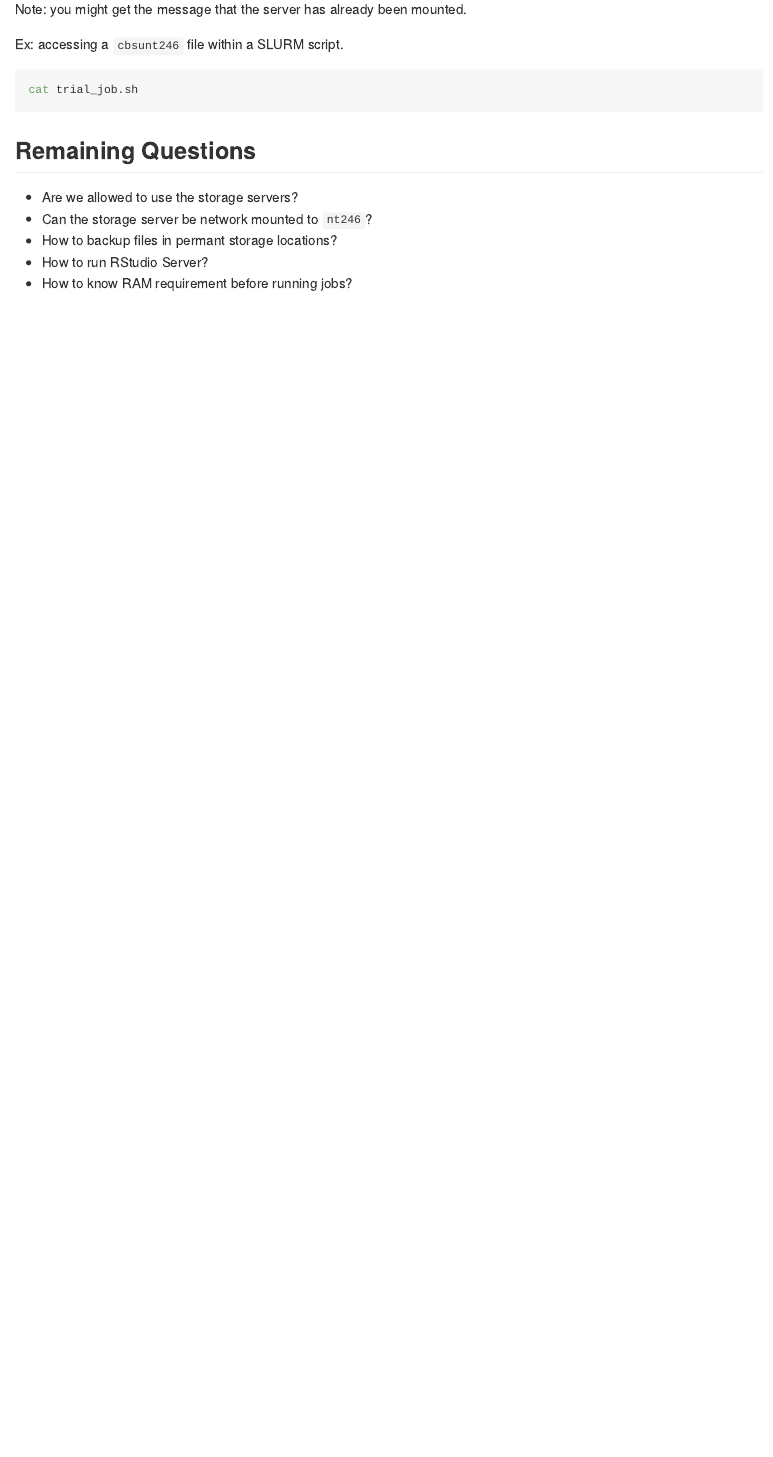
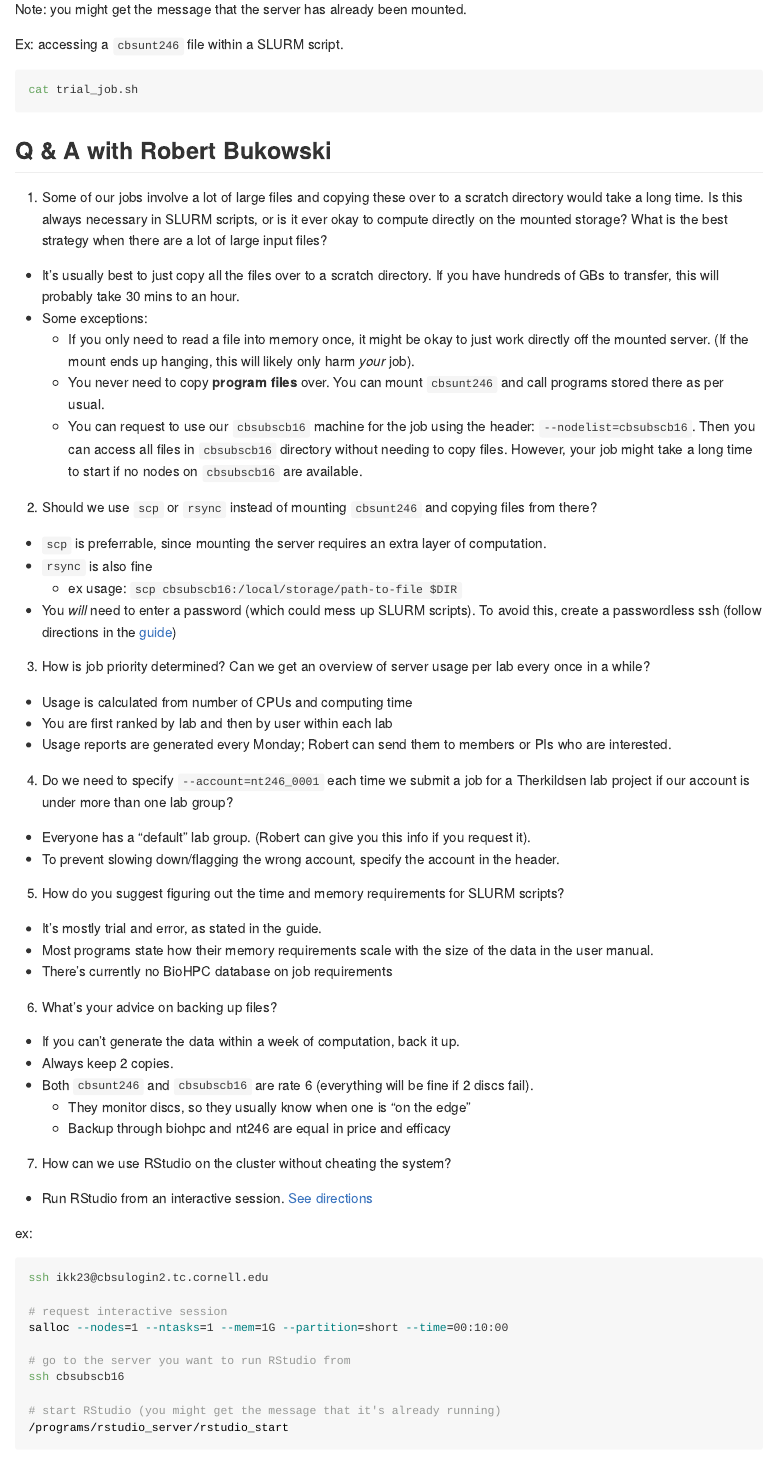
Before and after one commit to therkildsen-lab/user-guide, an R Markdown document (slurm_tutorial/slurm.Rmd): the page in a window 1100 px wide, from 7930 px down. Rendered offline with R 4.5, knitr and Pandoc, with nearby package versions; the code chunks are not run, so their results and figures are left out; long lines of code are wrapped.

Commit message:
added Q+A with Robert Bukowski

````diff
--- a/slurm_tutorial/slurm.Rmd
+++ b/slurm_tutorial/slurm.Rmd
@@ -294,14 +294,62 @@ Ex: accessing a `cbsunt246` file within a SLURM script.
 cat trial_job.sh
 ```
 
+## Q & A with Robert Bukowski
+
+1. Some of our jobs involve a lot of large files and copying these over to a scratch directory would take a long time. Is this always necessary in SLURM scripts, or is it ever okay to compute directly on the mounted storage? What is the best strategy when there are a lot of large input files?
+
+* It's usually best to just copy all the files over to a scratch directory. If you have hundreds of GBs to transfer, this will probably take 30 mins to an hour.
+* Some exceptions:
+  + If you only need to read a file into memory once, it might be okay to just work directly off the mounted server. (If the mount ends up hanging, this will likely only harm *your* job).
+  + You never need to copy **program files** over. You can mount `cbsunt246` and call programs stored there as per usual.
+  + You can request to use our `cbsubscb16` machine for the job using the header: `--nodelist=cbsubscb16`. Then you can access all files in `cbsubscb16` directory without needing to copy files. However, your job might take a long time to start if no nodes on `cbsubscb16` are available.
 
 
+2. Should we use `scp` or `rsync` instead of mounting `cbsunt246` and copying files from there?
 
+* `scp` is preferrable, since mounting the server requires an extra layer of computation.
+* `rsync` is also fine
+  + ex usage: `scp cbsubscb16:/local/storage/path-to-file $DIR`
+* You *will* need to enter a password (which could mess up SLURM scripts). To avoid this, create a passwordless ssh (follow directions in the [guide](https://biohpc.cornell.edu/lab/cbsubscb_SLURM.htm))
 
-## Remaining Questions
+3. How is job priority determined? Can we get an overview of server usage per lab every once in a while?
 
-* Are we allowed to use the storage servers?
-* Can the storage server be network mounted to `nt246`?
-* How to backup files in permant storage locations?
-* How to run RStudio Server?
-* How to know RAM requirement before running jobs?
+* Usage is calculated from number of CPUs and computing time
+* You are first ranked by lab and then by user within each lab
+* Usage reports are generated every Monday; Robert can send them to members or PIs who are interested.
+
+4. Do we need to specify `--account=nt246_0001` each time we submit a job for a Therkildsen lab project if our account is under more than one lab group?
+
+* Everyone has a "default" lab group. (Robert can give you this info if you request it).
+* To prevent slowing down/flagging the wrong account, specify the account in the header.
+
+5. How do you suggest figuring out the time and memory requirements for SLURM scripts?
+
+* It's mostly trial and error, as stated in the guide.
+* Most programs state how their memory requirements scale with the size of the data in the user manual.
+* There's currently no BioHPC database on job requirements
+
+6. What's your advice on backing up files?
+
+* If you can't generate the data within a week of computation, back it up.
+* Always keep 2 copies.
+* Both `cbsunt246` and `cbsubscb16` are rate 6 (everything will be fine if 2 discs fail).
+  + They monitor discs, so they usually know when one is "on the edge"
+  + Backup through biohpc and nt246 are equal in price and efficacy
+
+7. How can we use RStudio on the cluster without cheating the system?
+
+* Run RStudio from an interactive session. [See directions](https://biohpc.cornell.edu/lab/userguide.aspx?a=software&i=266#c)
+
+ex:
+```{bash eval=F}
+ssh ikk23@cbsulogin2.tc.cornell.edu
+
+# request interactive session
+salloc --nodes=1 --ntasks=1 --mem=1G --partition=short --time=00:10:00
+
+# go to the server you want to run RStudio from
+ssh cbsubscb16
+
+# start RStudio (you might get the message that it's already running)
+/programs/rstudio_server/rstudio_start
````
Also changed, not shown: slurm_tutorial/slurm.md, slurm_tutorial/slurm.Rmd (39 more changed lines).
